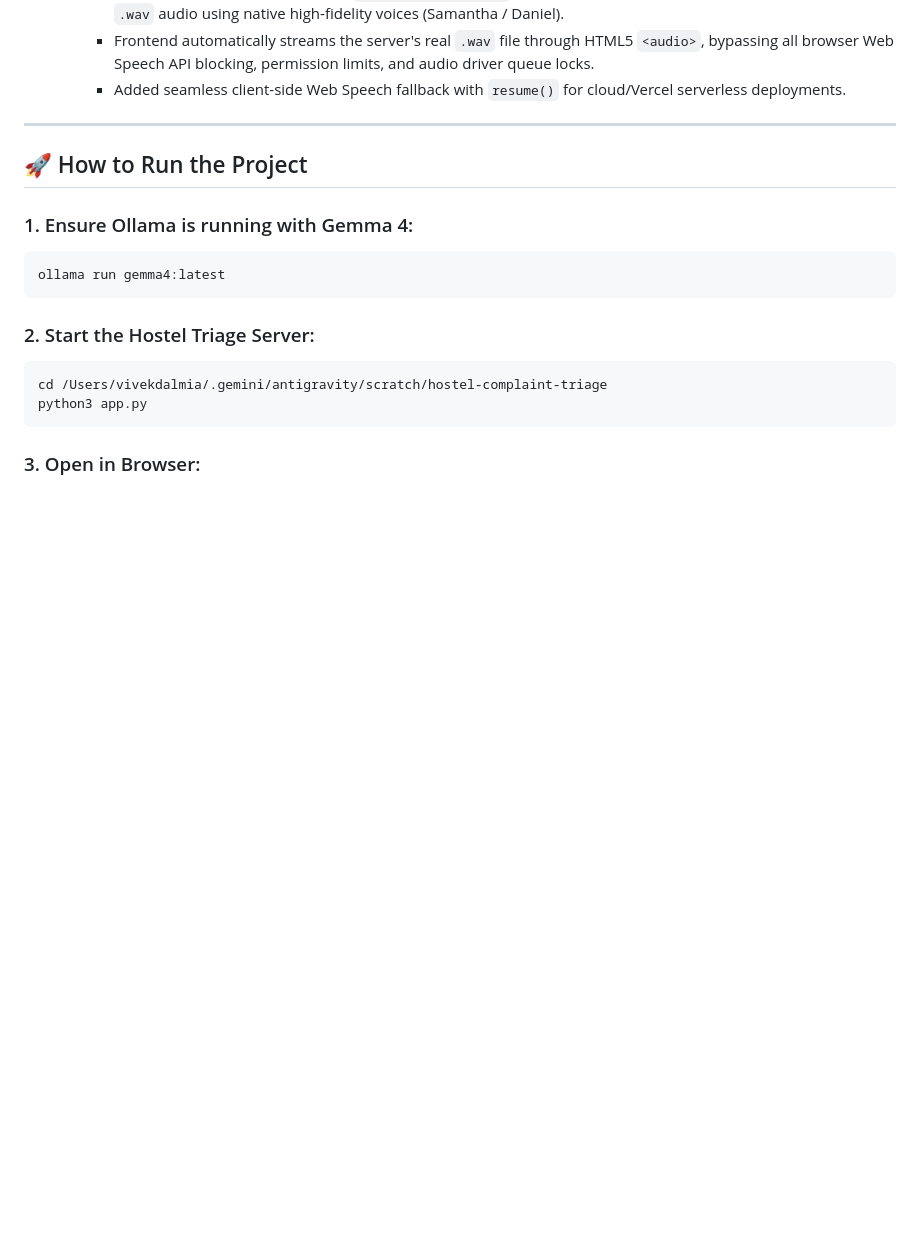
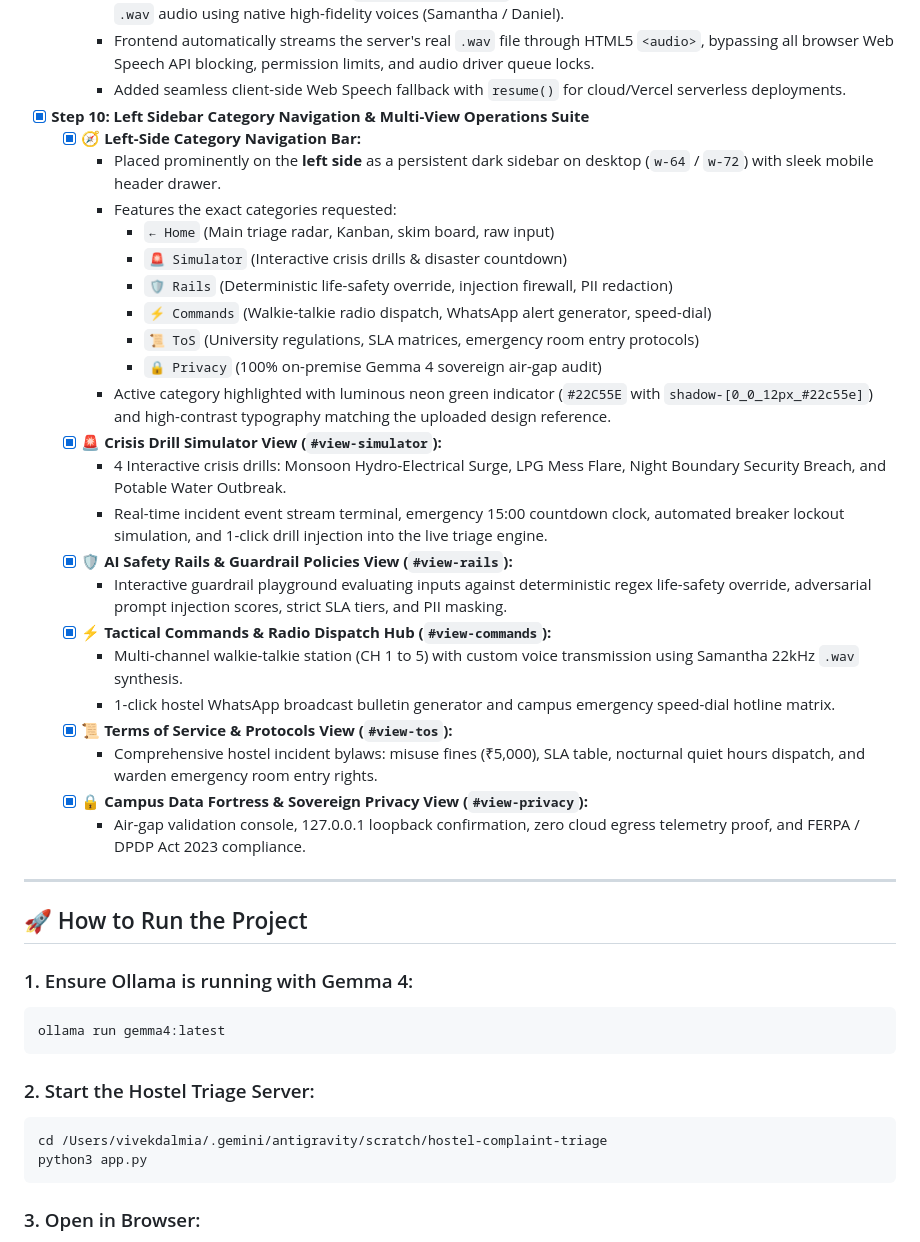
Before and after one commit to dalmiavivek/hostel-complaint-triage, a Markdown page: PROJECT_STATUS.md, the part around the change. GitHub-like rendering; blank space fills up the shorter version.

Commit message:
docs: record left sidebar categories and view suite in PROJECT_STATUS.md

```diff
--- a/PROJECT_STATUS.md
+++ b/PROJECT_STATUS.md
@@ -171,6 +171,29 @@ flowchart TD
     - Built dedicated backend endpoint `/api/dispatch_audio` that renders genuine 16-bit 22050Hz uncompressed `.wav` audio using native high-fidelity voices (Samantha / Daniel).
     - Frontend automatically streams the server's real `.wav` file through HTML5 `<audio>`, bypassing all browser Web Speech API blocking, permission limits, and audio driver queue locks.
     - Added seamless client-side Web Speech fallback with `resume()` for cloud/Vercel serverless deployments.
+- [x] **Step 10: Left Sidebar Category Navigation & Multi-View Operations Suite**
+  - [x] **🧭 Left-Side Category Navigation Bar:**
+    - Placed prominently on the **left side** as a persistent dark sidebar on desktop (`w-64` / `w-72`) with sleek mobile header drawer.
+    - Features the exact categories requested:
+      - `← Home` (Main triage radar, Kanban, skim board, raw input)
+      - `🚨 Simulator` (Interactive crisis drills & disaster countdown)
+      - `🛡️ Rails` (Deterministic life-safety override, injection firewall, PII redaction)
+      - `⚡ Commands` (Walkie-talkie radio dispatch, WhatsApp alert generator, speed-dial)
+      - `📜 ToS` (University regulations, SLA matrices, emergency room entry protocols)
+      - `🔒 Privacy` (100% on-premise Gemma 4 sovereign air-gap audit)
+    - Active category highlighted with luminous neon green indicator (`#22C55E` with `shadow-[0_0_12px_#22c55e]`) and high-contrast typography matching the uploaded design reference.
+  - [x] **🚨 Crisis Drill Simulator View (`#view-simulator`):**
+    - 4 Interactive crisis drills: Monsoon Hydro-Electrical Surge, LPG Mess Flare, Night Boundary Security Breach, and Potable Water Outbreak.
+    - Real-time incident event stream terminal, emergency 15:00 countdown clock, automated breaker lockout simulation, and 1-click drill injection into the live triage engine.
+  - [x] **🛡️ AI Safety Rails & Guardrail Policies View (`#view-rails`):**
+    - Interactive guardrail playground evaluating inputs against deterministic regex life-safety override, adversarial prompt injection scores, strict SLA tiers, and PII masking.
+  - [x] **⚡ Tactical Commands & Radio Dispatch Hub (`#view-commands`):**
+    - Multi-channel walkie-talkie station (CH 1 to 5) with custom voice transmission using Samantha 22kHz `.wav` synthesis.
+    - 1-click hostel WhatsApp broadcast bulletin generator and campus emergency speed-dial hotline matrix.
+  - [x] **📜 Terms of Service & Protocols View (`#view-tos`):**
+    - Comprehensive hostel incident bylaws: misuse fines (₹5,000), SLA table, nocturnal quiet hours dispatch, and warden emergency room entry rights.
+  - [x] **🔒 Campus Data Fortress & Sovereign Privacy View (`#view-privacy`):**
+    - Air-gap validation console, 127.0.0.1 loopback confirmation, zero cloud egress telemetry proof, and FERPA / DPDP Act 2023 compliance.
 
 ---
 
```
